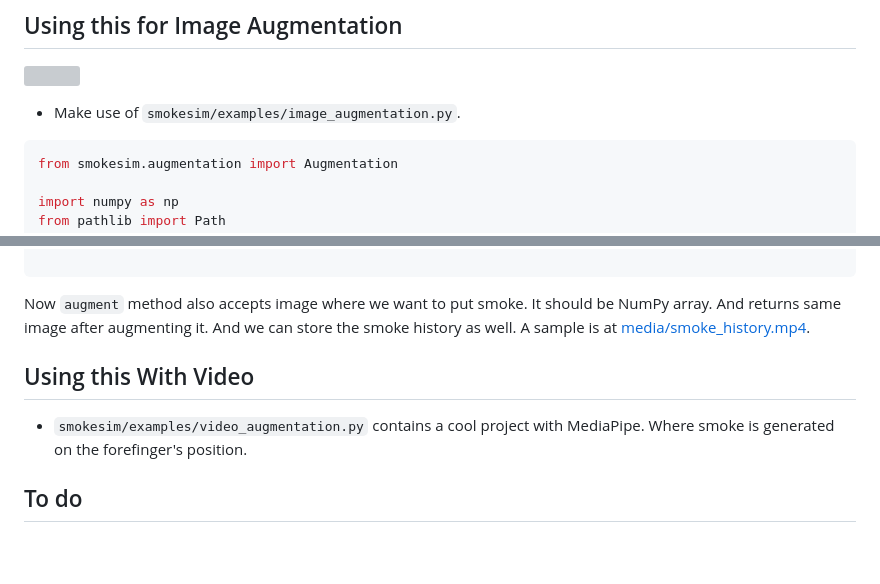
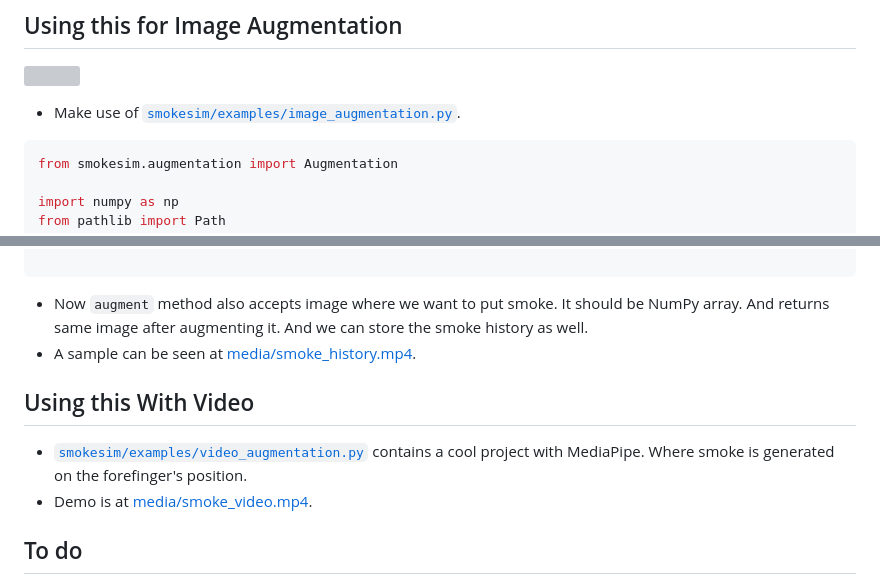
Before and after one commit to q-viper/SmokeSim, a Markdown page: Readme.md, 2 parts joined by grey strips. GitHub-like rendering; blank space fills up the shorter version; grey boxes are pictures that could not be loaded.

````diff
--- a/Readme.md
+++ b/Readme.md
@@ -34,7 +34,7 @@ I am no expert in JS and this project uses modified version of following two pro
 ## Using this for Image Augmentation
 ![](assets/augmented_smoke.png)
 
-* Make use of `smokesim/examples/image_augmentation.py`.
+* Make use of [`smokesim/examples/image_augmentation.py`](smokesim/examples/image_augmentation.py).
 
 ```python
 from smokesim.augmentation import Augmentation
@@ -75,10 +75,12 @@ if __name__ == "__main__":
     augmentation.end()
 
 ```
-Now `augment` method also accepts image where we want to put smoke. It should be NumPy array. And returns same image after augmenting it. And we can store the smoke history as well. A sample is at [media/smoke_history.mp4](media/smoke_history.mp4).
+* Now `augment` method also accepts image where we want to put smoke. It should be NumPy array. And returns same image after augmenting it. And we can store the smoke history as well.
+* A sample can be seen at [media/smoke_history.mp4](media/smoke_history.mp4).
 
 ## Using this With Video
-* `smokesim/examples/video_augmentation.py` contains a cool project with MediaPipe. Where smoke is generated on the forefinger's position.
+* [`smokesim/examples/video_augmentation.py`](smokesim/examples/video_augmentation.py) contains a cool project with MediaPipe. Where smoke is generated on the forefinger's position.
+* Demo is at [media/smoke_video.mp4](media/smoke_video.mp4).
 
 
 
````
Also changed, not shown: assets/augmented_smoke_image.jpg, 4 other files.
